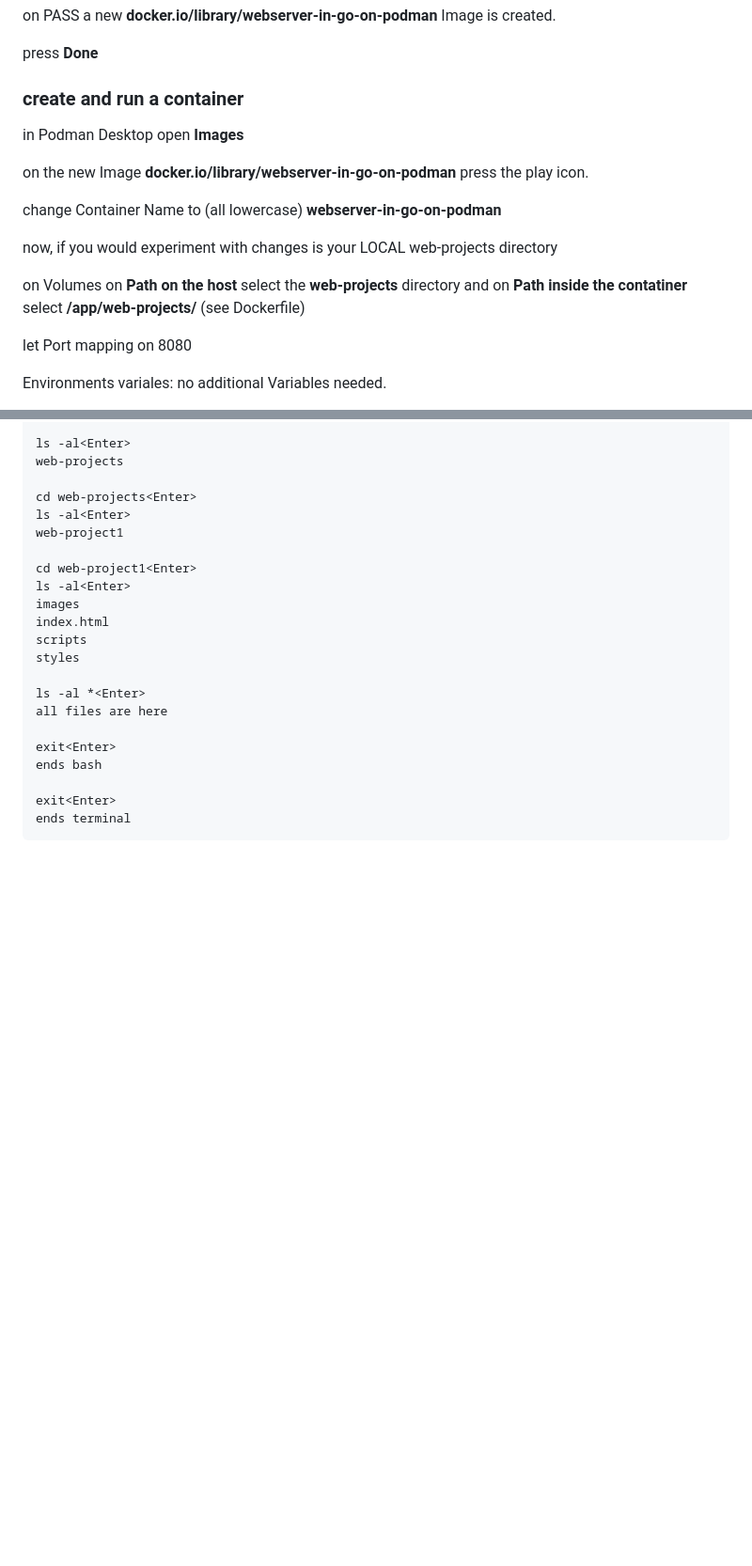
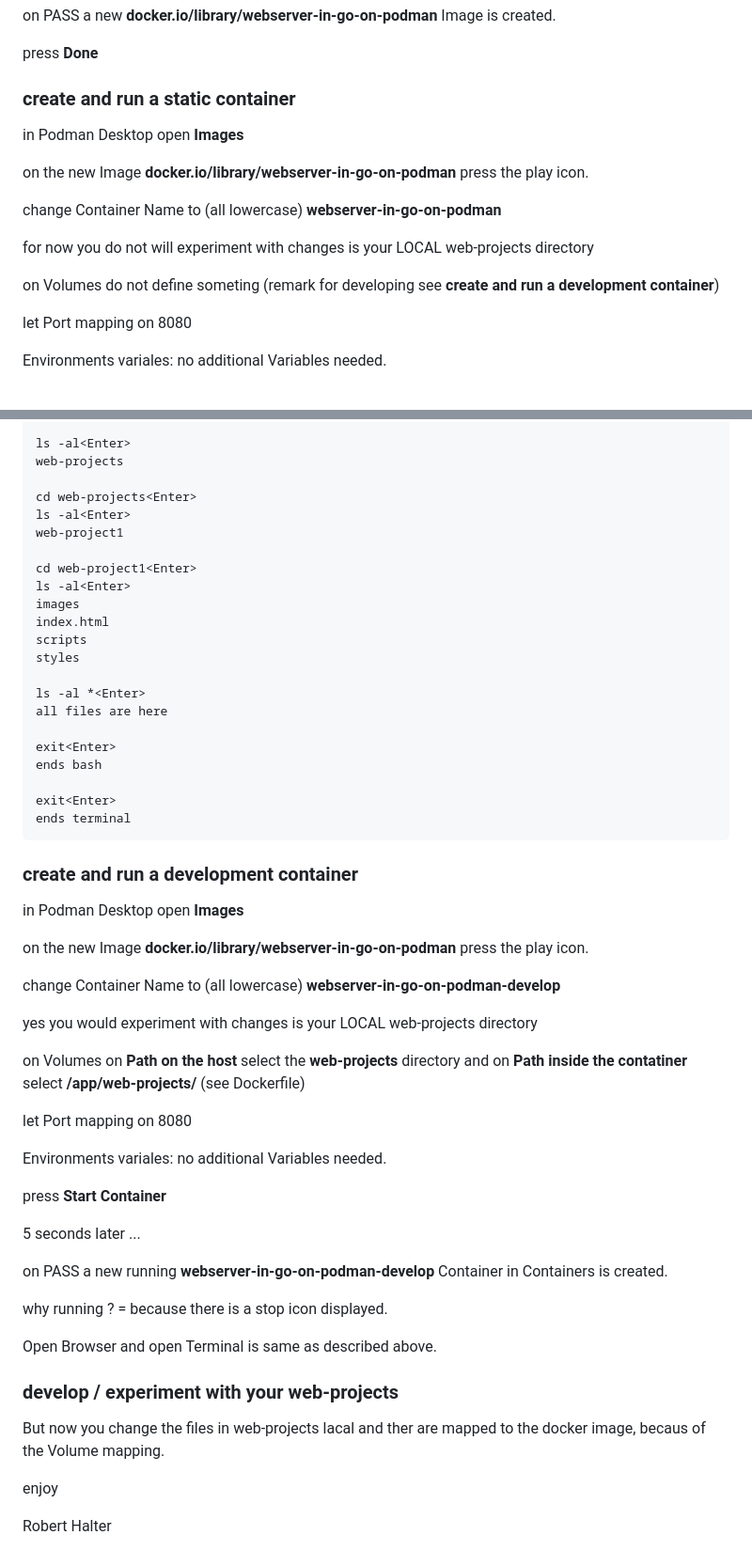
Before and after one commit to roebi/01-02-Webserver-in-Go-on-Podman, a Markdown page: README.md, 2 parts joined by grey strips. Shown at 94% size. Rendered like a GitHub page; blank space fills up the shorter version.

Commit message:
add create and run a development container, add develop / experiment with your web-projects

```diff
--- a/README.md
+++ b/README.md
@@ -106,7 +106,7 @@ on PASS a new **docker.io/library/webserver-in-go-on-podman** Image is created.
 
 press **Done**
 
-### create and run a container
+### create and run a static container
 
 in Podman Desktop open **Images**
 
@@ -114,9 +114,9 @@ on the new Image **docker.io/library/webserver-in-go-on-podman** press the play
 
 change Container Name to (all lowercase) **webserver-in-go-on-podman**
 
-now, if you would experiment with changes is your LOCAL web-projects directory
+for now you do not will experiment with changes is your LOCAL web-projects directory
 
-on Volumes on **Path on the host** select the **web-projects** directory and on **Path inside the contatiner** select **/app/web-projects/** (see Dockerfile)
+on Volumes do not define someting (remark for developing see **create and run a development container**)
 
 let Port mapping on 8080
 
@@ -187,3 +187,37 @@ in the terminal enter **bash** to have a bash shell
 
     exit<Enter>
     ends terminal
+
+### create and run a development container
+
+in Podman Desktop open **Images**
+
+on the new Image **docker.io/library/webserver-in-go-on-podman** press the play icon.
+
+change Container Name to (all lowercase) **webserver-in-go-on-podman-develop**
+
+yes you would experiment with changes is your LOCAL web-projects directory
+
+on Volumes on **Path on the host** select the **web-projects** directory and on **Path inside the contatiner** select **/app/web-projects/** (see Dockerfile)
+
+let Port mapping on 8080
+
+Environments variales: no additional Variables needed.
+
+press **Start Container**
+
+5 seconds later ...
+
+on PASS a new running **webserver-in-go-on-podman-develop** Container in Containers is created.
+
+why running ? = because there is a stop icon displayed.
+
+Open Browser and open Terminal is same as described above.
+
+### develop / experiment with your web-projects
+
+But now you change the files in web-projects lacal and ther are mapped to the docker image, becaus of the Volume mapping.
+
+enjoy
+
+Robert Halter
```
